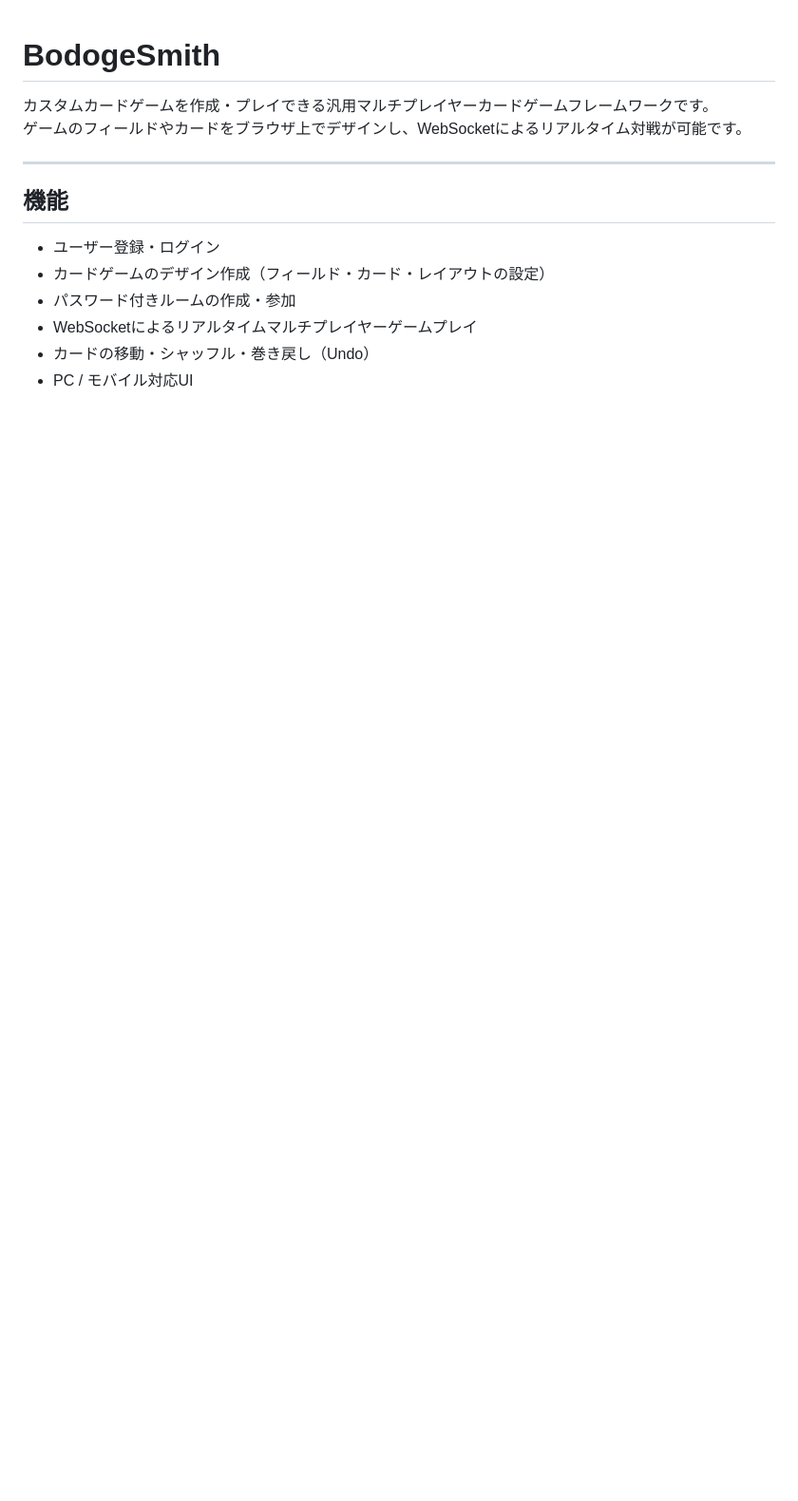
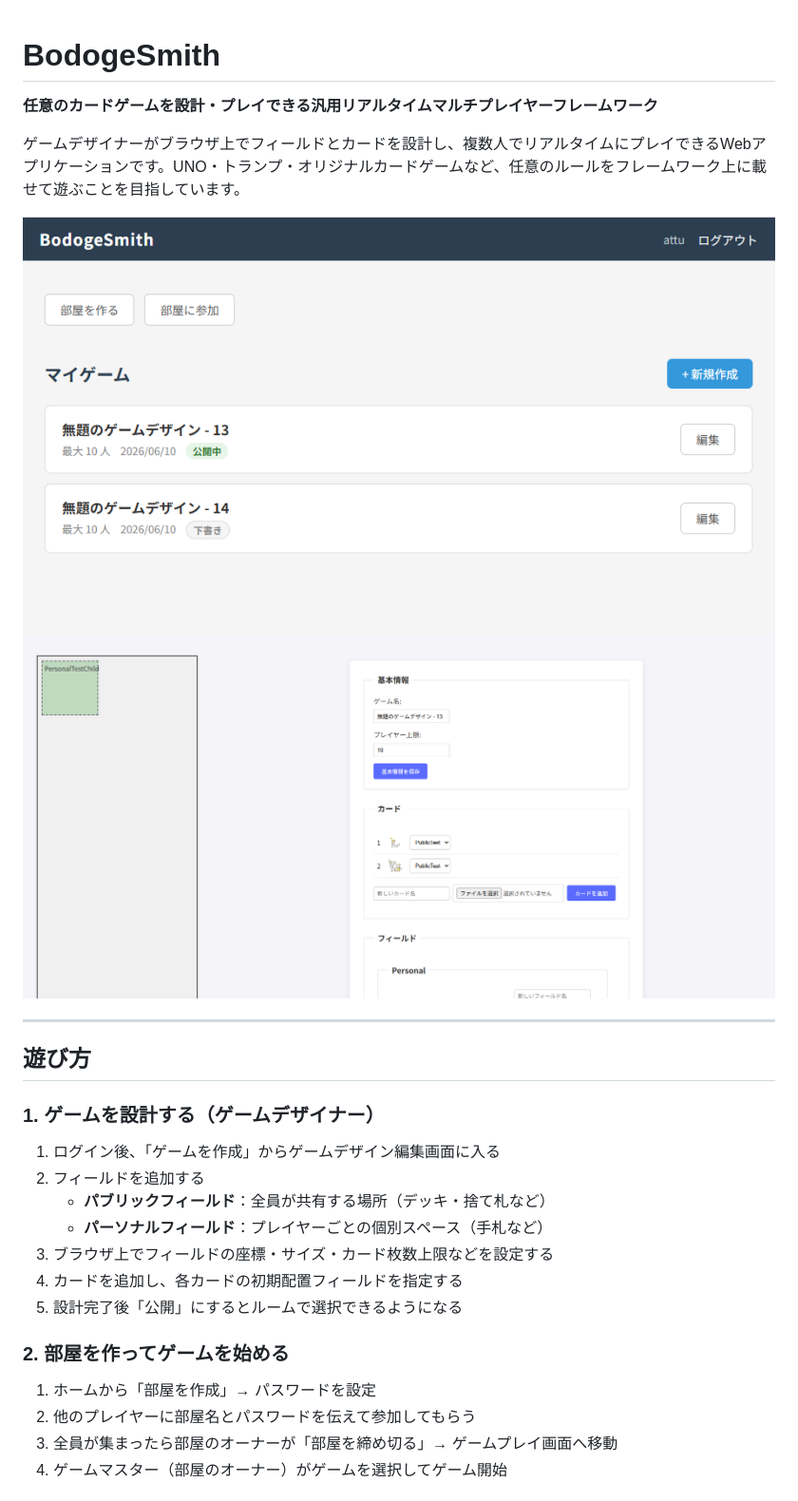
Before and after one commit to attu000/BodogeSmith, a Markdown page: README.md, the part around one of its changes. Shown at 95% size. Drawn GitHub-style; pictures changed too: docs/images/1.png (added), docs/images/2.png (added); blank space fills up the shorter version.

```diff
--- a/README.md
+++ b/README.md
@@ -1,15 +1,30 @@
 # BodogeSmith
 
-カスタムカードゲームを作成・プレイできる汎用マルチプレイヤーカードゲームフレームワークです。
-ゲームのフィールドやカードをブラウザ上でデザインし、WebSocketによるリアルタイム対戦が可能です。
+**任意のカードゲームを設計・プレイできる汎用リアルタイムマルチプレイヤーフレームワーク**
+
+ゲームデザイナーがブラウザ上でフィールドとカードを設計し、複数人でリアルタイムにプレイできるWebアプリケーションです。UNO・トランプ・オリジナルカードゲームなど、任意のルールをフレームワーク上に載せて遊ぶことを目指しています。
+
+![ゲームプレイ画面](docs/images/1.png)
+![ゲームデザイン編集画面](docs/images/2.png)
 
 ---
 
-## 機能
+## 遊び方
 
-- ユーザー登録・ログイン
-- カードゲームのデザイン作成（フィールド・カード・レイアウトの設定）
-- パスワード付きルームの作成・参加
-- WebSocketによるリアルタイムマルチプレイヤーゲームプレイ
-- カードの移動・シャッフル・巻き戻し（Undo）
-- PC / モバイル対応UI
+### 1. ゲームを設計する（ゲームデザイナー）
+
+1. ログイン後、「ゲームを作成」からゲームデザイン編集画面に入る
+2. フィールドを追加する
+   - **パブリックフィールド**：全員が共有する場所（デッキ・捨て札など）
+   - **パーソナルフィールド**：プレイヤーごとの個別スペース（手札など）
+3. ブラウザ上でフィールドの座標・サイズ・カード枚数上限などを設定する
+4. カードを追加し、各カードの初期配置フィールドを指定する
+5. 設計完了後「公開」にするとルームで選択できるようになる
+
+### 2. 部屋を作ってゲームを始める
+
+1. ホームから「部屋を作成」→ パスワードを設定
+2. 他のプレイヤーに部屋名とパスワードを伝えて参加してもらう
+3. 全員が集まったら部屋のオーナーが「部屋を締め切る」→ ゲームプレイ画面へ移動
+4. ゲームマスター（部屋のオーナー）がゲームを選択してゲーム開始
+
```
Also changed, not shown: other parts of README.md (+97 -118 lines), docs/images/3.png (added), docs/images/4.png (added).
